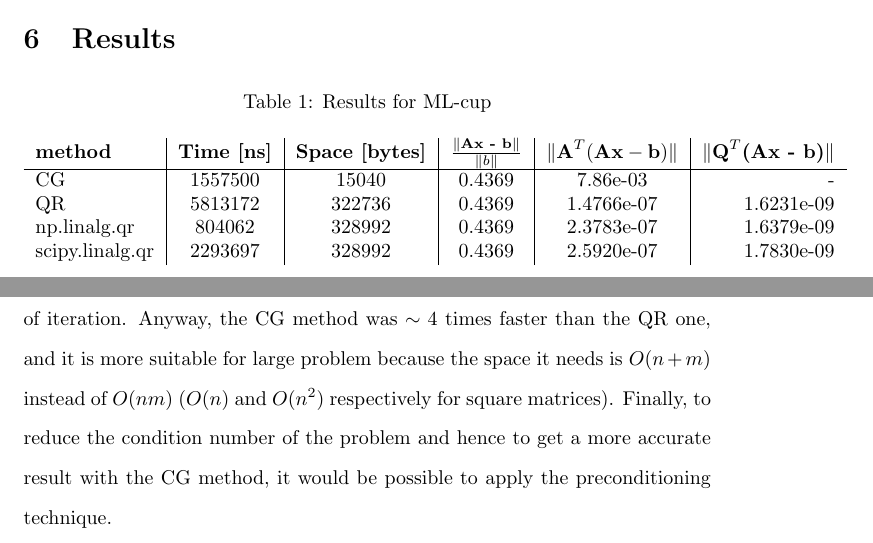
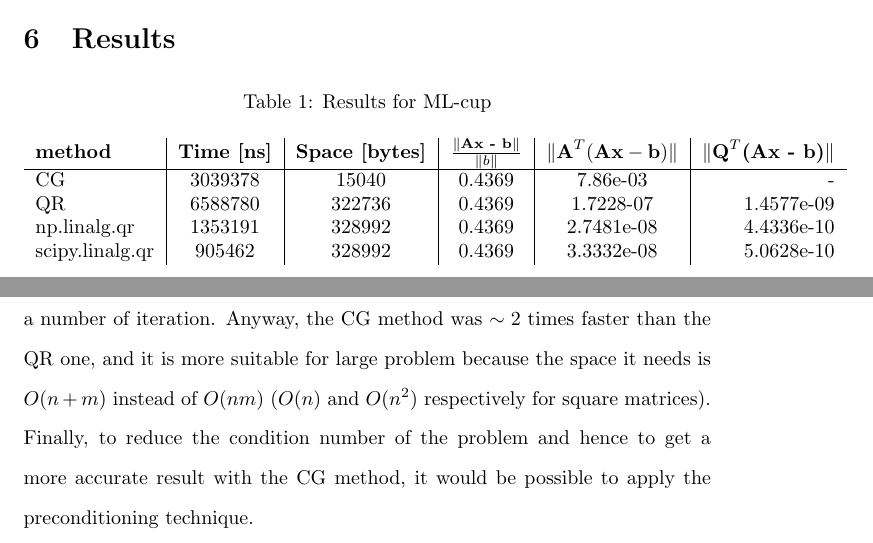
Before and after one commit to steb6/CM, a LaTeX document (report/report.tex): two parts of pages 9 and 18 of 18, joined at a grey line, cut so that both start at the same text. Compiled offline with pdfLaTeX.

Commit message:
Update report.tex

```diff
--- a/report/report.tex
+++ b/report/report.tex
@@ -238,10 +238,10 @@ Moreover, for the QR factorization, we are going to test how the computational c
         \begin{tabular}{l|c|c|c|c|r}
             \textbf{method} & \textbf{Time [ns]} & \textbf{Space [bytes]} & $\frac{\|\textbf{Ax - b}\|}{\left\lVert b \right\rVert}$ & $\|\textbf{A}^{T}(\textbf{Ax} - \textbf{b})\|$ & $\|\textbf{Q}^{T}\textbf{(Ax - b)}\|$\\
             \hline
-            CG & 1557500 & 15040 & 0.4369 & 7.86e-03 & - \\
-            QR & 5813172 & 322736 & 0.4369 & 1.4766e-07 & 1.6231e-09 \\
-            np.linalg.qr & 804062 & 328992 & 0.4369 & 2.3783e-07 & 1.6379e-09 \\
-            scipy.linalg.qr & 2293697 & 328992 & 0.4369 & 2.5920e-07 & 1.7830e-09
+            CG & 3039378 & 15040 & 0.4369 & 7.86e-03 & - \\
+            QR & 6588780 & 322736 & 0.4369 & 1.7228-07 & 1.4577e-09 \\
+            np.linalg.qr & 1353191 & 328992 & 0.4369 & 2.7481e-08 & 4.4336e-10 \\
+            scipy.linalg.qr & 905462 & 328992 & 0.4369 & 3.3332e-08 & 5.0628e-10
         \end{tabular}
     \end{center}
 \end{table}
@@ -347,8 +347,8 @@ In all the 3 cases, CG outperform QR in terms of time.
 
 
 \section{Conclusion}\label{sec:conclusion}
-Both QR and CG methods did solve the high conditioned LS problem of ML-cup, but the QR method is two order of magnitude more accurate and, as opposite as CG method, it doesn't require an initial point, a formula for $\beta$ and a number of iteration.
-Anyway, the CG method was $\sim 4$ times faster than the QR one, and it is more suitable for large problem because the space it needs is $O(n+m)$ instead of $O(nm)$ ($O(n)$ and $O(n^{2}$) respectively for square matrices).
+Both QR and CG methods did solve the high conditioned LS problem of ML-cup, but the QR method is three order of magnitude more accurate and, as opposite as CG method, it doesn't require an initial point, a formula for $\beta$ and a number of iteration.
+Anyway, the CG method was $\sim 2$ times faster than the QR one, and it is more suitable for large problem because the space it needs is $O(n+m)$ instead of $O(nm)$ ($O(n)$ and $O(n^{2}$) respectively for square matrices).
 Finally, to reduce the condition number of the problem and hence to get a more accurate result with the CG method, it would be possible to apply the preconditioning technique.
 
 \bibliography{bibliography}
```
Also changed, not shown: report/report.tex (10 more changed lines).
